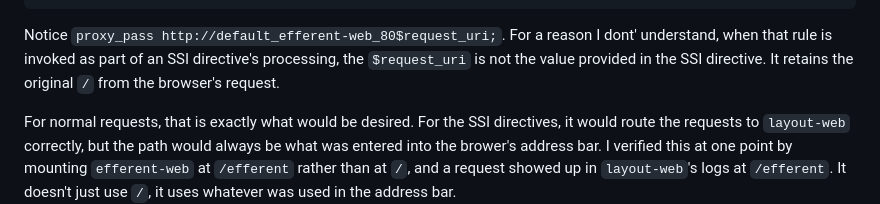
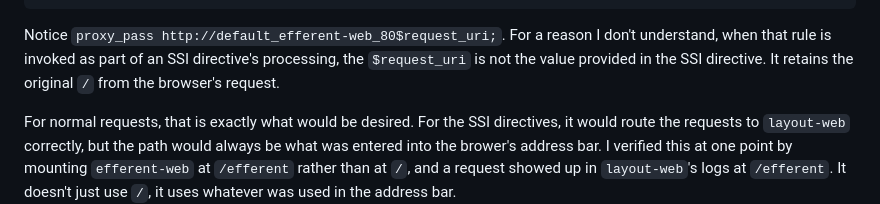
Before and after one commit to juanpaco/ssi-with-nginx-gateway-fabric-demo, a Markdown page: README.md, the part around the change. Rendered like a GitHub page.

Commit message:
Spelling is corrected

````diff
--- a/README.md
+++ b/README.md
@@ -118,7 +118,7 @@ location ^~ /layout/ {
 }
 ```
 
-Notice `proxy_pass http://default_efferent-web_80$request_uri;`. For a reason I dont' understand, when that rule is invoked as part of an SSI directive's processing, the `$request_uri` is not the value provided in the SSI directive. It retains the original `/` from the browser's request.
+Notice `proxy_pass http://default_efferent-web_80$request_uri;`. For a reason I don't understand, when that rule is invoked as part of an SSI directive's processing, the `$request_uri` is not the value provided in the SSI directive. It retains the original `/` from the browser's request.
 
 For normal requests, that is exactly what would be desired. For the SSI directives, it would route the requests to `layout-web` correctly, but the path would always be what was entered into the brower's address bar. I verified this at one point by mounting `efferent-web` at `/efferent` rather than at `/`, and a request showed up in `layout-web`'s logs at `/efferent`. It doesn't just use `/`, it uses whatever was used in the address bar.
 
````
